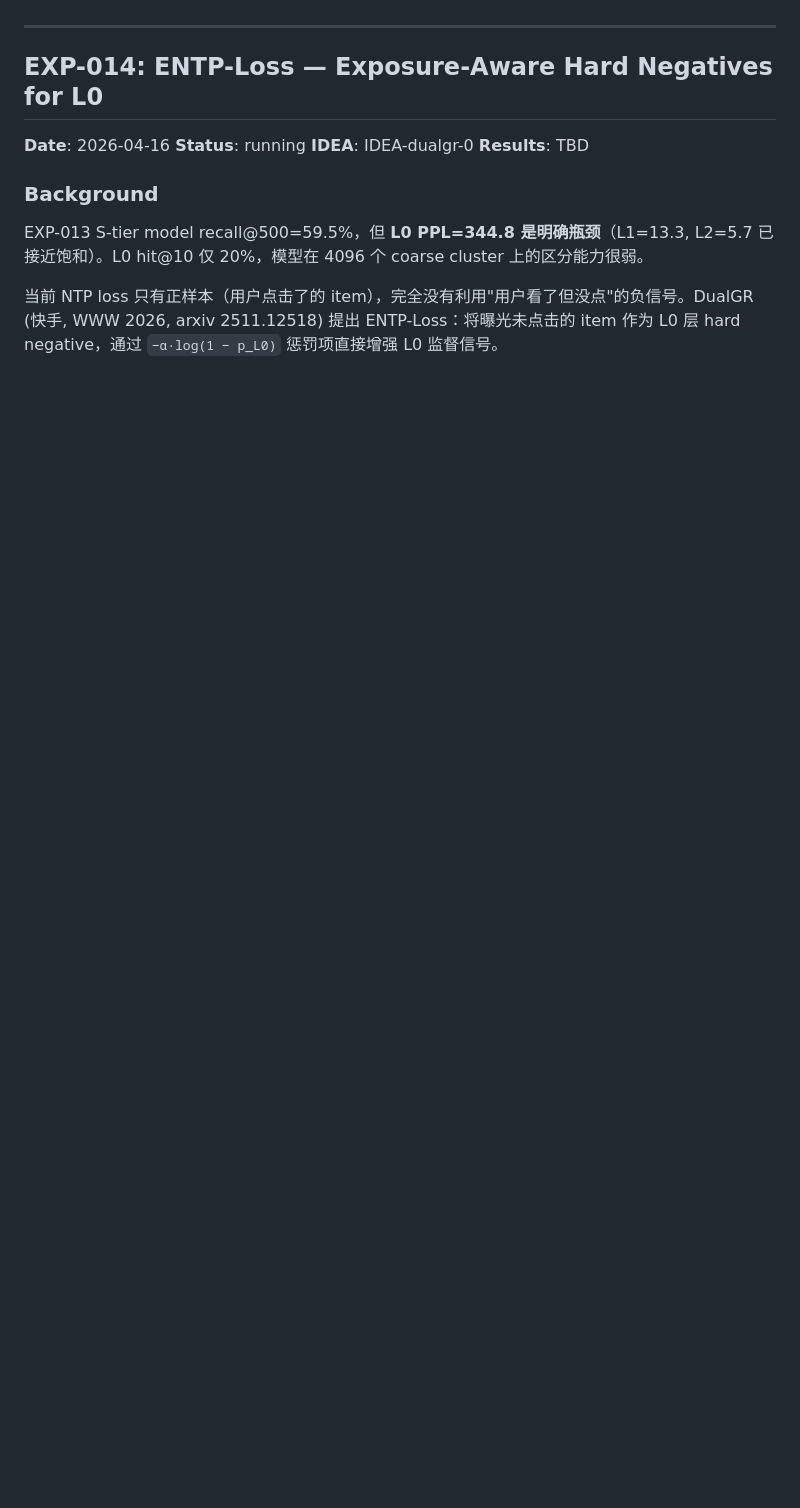
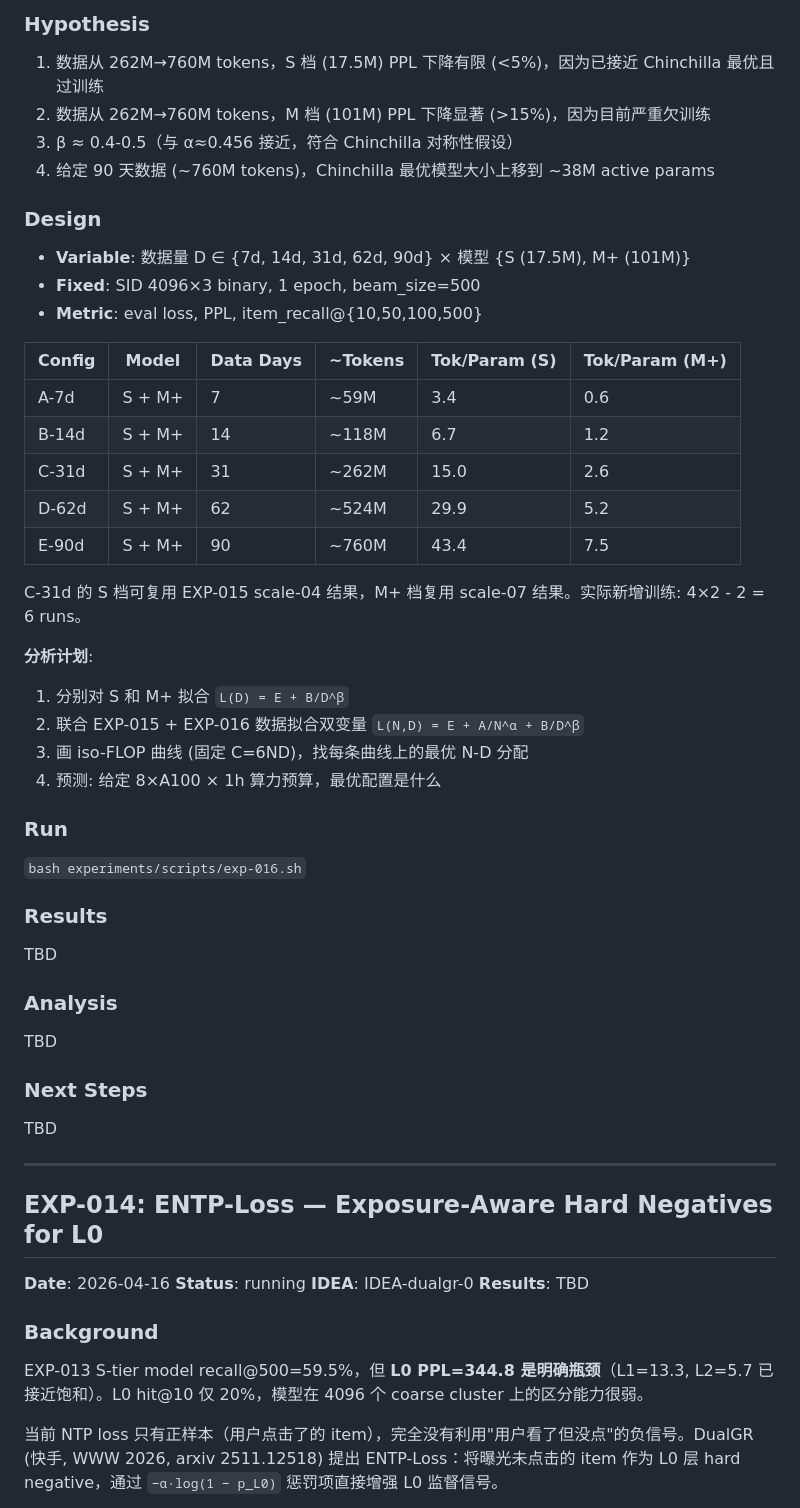
Before and after one commit to yzq986/nanoGenRec, a Markdown page: experiments/log.md, the part around one of its changes. Drawn GitHub-style; blank space fills up the shorter version.

```diff
--- a/experiments/log.md
+++ b/experiments/log.md
@@ -138,3 +199,47 @@ L̂(N) = 2.522 + 2055.1 / N^0.456
+### Hypothesis
+
+1. 数据从 262M→760M tokens，S 档 (17.5M) PPL 下降有限 (<5%)，因为已接近 Chinchilla 最优且过训练
+2. 数据从 262M→760M tokens，M 档 (101M) PPL 下降显著 (>15%)，因为目前严重欠训练
+3. β ≈ 0.4-0.5（与 α≈0.456 接近，符合 Chinchilla 对称性假设）
+4. 给定 90 天数据 (~760M tokens)，Chinchilla 最优模型大小上移到 ~38M active params
+
+### Design
+
+- **Variable**: 数据量 D ∈ {7d, 14d, 31d, 62d, 90d} × 模型 {S (17.5M), M+ (101M)}
+- **Fixed**: SID 4096×3 binary, 1 epoch, beam_size=500
+- **Metric**: eval loss, PPL, item_recall@{10,50,100,500}
+
+| Config | Model | Data Days | ~Tokens | Tok/Param (S) | Tok/Param (M+) |
+|--------|-------|-----------|---------|---------------|----------------|
+| A-7d | S + M+ | 7 | ~59M | 3.4 | 0.6 |
+| B-14d | S + M+ | 14 | ~118M | 6.7 | 1.2 |
+| C-31d | S + M+ | 31 | ~262M | 15.0 | 2.6 |
+| D-62d | S + M+ | 62 | ~524M | 29.9 | 5.2 |
+| E-90d | S + M+ | 90 | ~760M | 43.4 | 7.5 |
+
+C-31d 的 S 档可复用 EXP-015 scale-04 结果，M+ 档复用 scale-07 结果。实际新增训练: 4×2 - 2 = 6 runs。
+
+**分析计划**:
+1. 分别对 S 和 M+ 拟合 `L(D) = E + B/D^β`
+2. 联合 EXP-015 + EXP-016 数据拟合双变量 `L(N,D) = E + A/N^α + B/D^β`
+3. 画 iso-FLOP 曲线 (固定 C=6ND)，找每条曲线上的最优 N-D 分配
+4. 预测: 给定 8×A100 × 1h 算力预算，最优配置是什么
+
+### Run
+
+`bash experiments/scripts/exp-016.sh`
+
+### Results
+
+TBD
+
+### Analysis
+
+TBD
+
+### Next Steps
+
+TBD
 
 ---
 
```
Also changed, not shown: other parts of experiments/log.md (+64 -3 lines).
